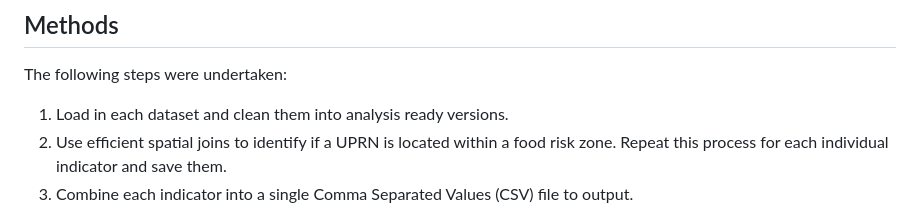
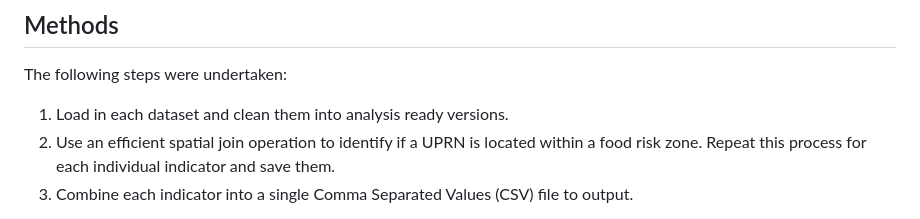
Before and after one commit to markagreen/groundswell_indicators, a Markdown page: flood risk/readme.md, the part around the change. Drawn GitHub-style.

```diff
--- a/flood risk/readme.md
+++ b/flood risk/readme.md
@@ -17,7 +17,7 @@ While our data here only refers to the Cheshire and Merseyside Integrated Care B
 
 The following steps were undertaken:
 1. Load in each dataset and clean them into analysis ready versions.
-2. Use efficient spatial joins to identify if a UPRN is located within a food risk zone. Repeat this process for each individual indicator and save them.
+2. Use an efficient spatial join operation to identify if a UPRN is located within a food risk zone. Repeat this process for each individual indicator and save them.
 3. Combine each indicator into a single Comma Separated Values (CSV) file to output.
 
 The output from this process is a single file where each row represents an UPRN (including its unique identifier number) and a series of binary columns representing if the UPRN is located within a flood risk area for that specific measure. The file has the following columns:
```
